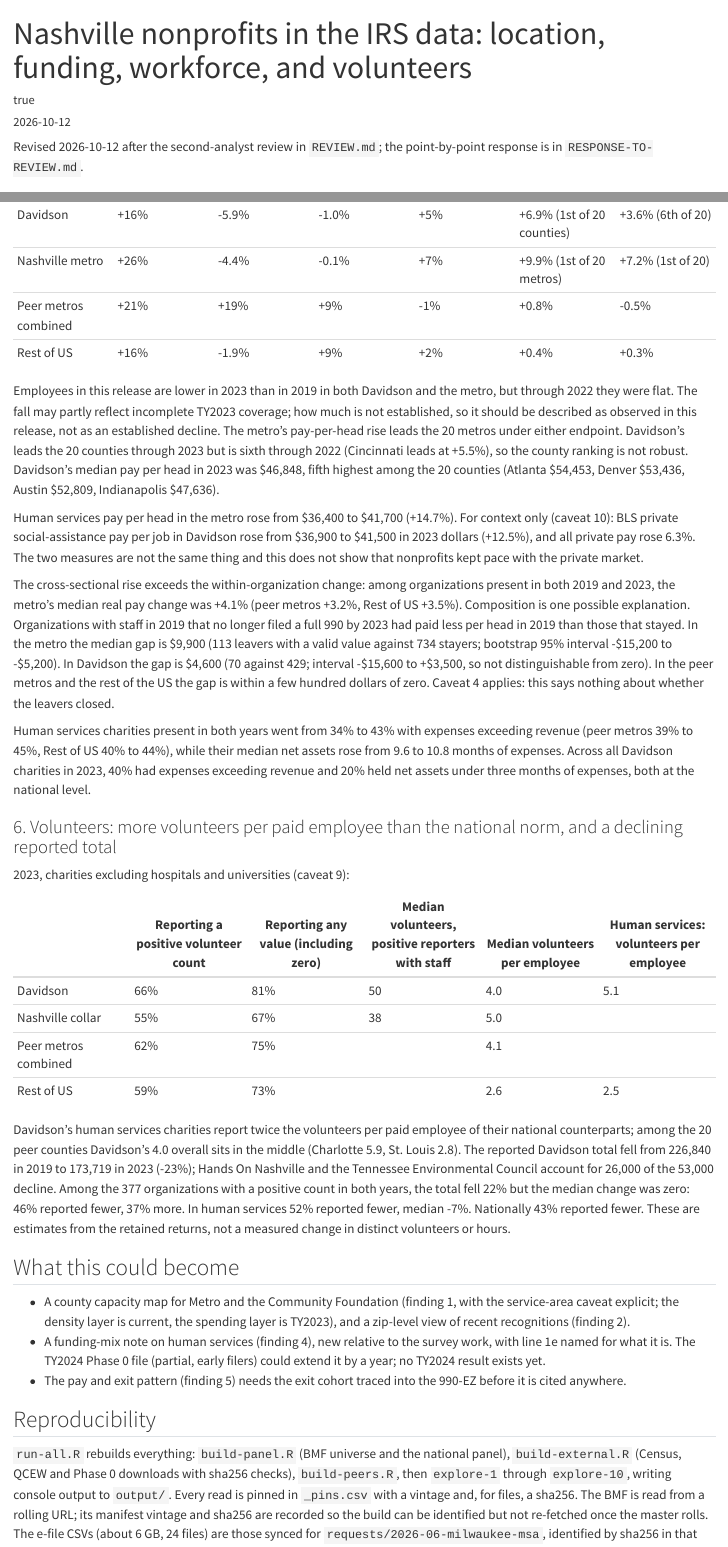
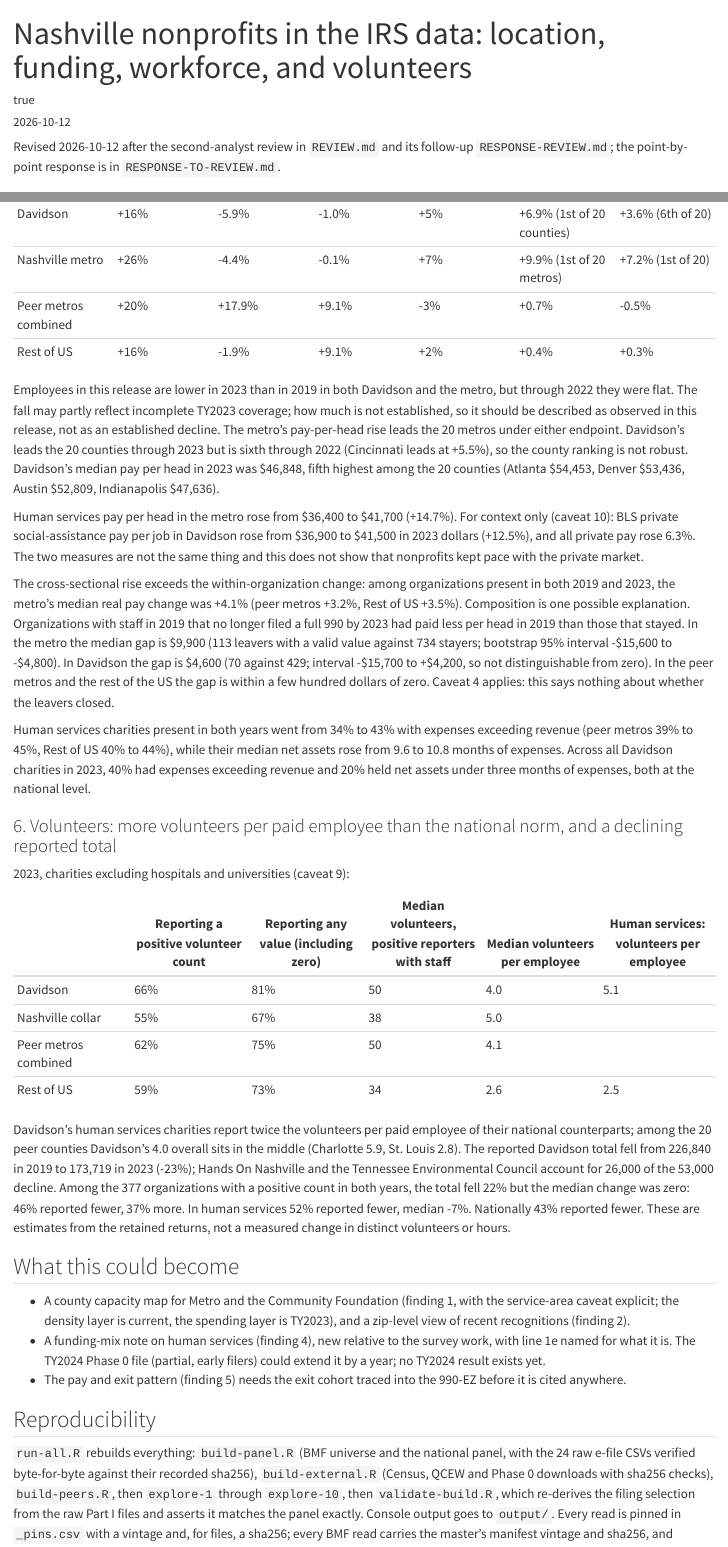
Before and after one commit to UrbanInstitute/nccs-data-requests, a Quarto document (requests/2026-10-nashville-msa/request.qmd): the page in a window 1100 px wide, from its top, and a second part further down, joined at a grey line. Rendered offline with R 4.5, knitr and Pandoc in place of Quarto, with nearby package versions; drawn as R Markdown's standard HTML page in place of the format the file asks for.

Commit message:
Nashville: transcribe regenerated comparator rows into memo; log follow-up review response
Co-Authored-By: Claude Fable 5.1 <noreply@anthropic.com>

```diff
--- a/requests/2026-10-nashville-msa/RESPONSE-TO-REVIEW.md
+++ b/requests/2026-10-nashville-msa/RESPONSE-TO-REVIEW.md
@@ -48,3 +48,15 @@ Not done, and why:
   reported beside every median; bounds remain nominal and pre-deflation.
 - Peer-county definition was not replaced with a city definition; the
   limitation is stated instead.
+
+## Follow-up (`RESPONSE-REVIEW.md`, same day)
+
+| # | Item | Action |
+|---|---|---|
+| 1 | Comparator still inconsistent (Tennessee assigned before peer membership; explore-10 redefined `grp`) | Partition fixed and documented in `explore-6`: Nashville / Peer metros (all 19, incl. Memphis and Knoxville, 29,587 filers in 2023) / Rest of TN (Tennessee outside the 20 metros, 1,620) / Rest of US. `explore-10` now only splits Nashville into Davidson and collar and otherwise keeps the panel's `grp`. Memo rows regenerated: peer-metro employee growth +17.9% (was +19.3%), rest of TN line 1e 19.2%, peer HMS line 1e 21.6%, exit-gap intervals re-drawn. |
+| 2 | Hash provenance incomplete; cached national BMF; raw CSVs not byte-verified | Peer-state and national BMF pins now carry the manifest vintage, git sha and parquet sha256. The national slim read is no longer cached; it is re-read and pinned every run. `build-panel.R` hashes all 24 raw CSVs and stops on any mismatch with `_efile_inputs.csv` (verified: 24 files). |
+| 3 | ZIP sentence contradicted its table | Rewritten: Antioch and North Nashville two large organizations each, South Nashville eight, Midtown 32. |
+| 4 | Causal language stronger than the checks | "partly a TY2023 coverage effect" is now "may partly reflect incomplete TY2023 coverage; how much is not established". "Part of the rise is composition" is now "the cross-sectional rise exceeds the within-organization change; composition is one possible explanation". Caveat 8 no longer claims equal blank rates make comparisons less exposed. |
+| 5 | Validation script tests the old algorithm | Renamed `review-validation-original-defect.R` with a header saying it is a historical reproducer expected to fail. New `validate-build.R` (run last by `run-all.R`) asserts panel uniqueness by key and filing id, re-derives the selection from raw Part I and checks the filing-id sets match exactly (3,174,130 both ways, 0 differences), and checks every filing has a Part IX row with the same EIN and year. Passed. |
+
+Full chain rerun via `run-all.R` on 2026-10-12 (log in `output/run-all.log`).
--- a/requests/2026-10-nashville-msa/request.qmd
+++ b/requests/2026-10-nashville-msa/request.qmd
@@ -16,8 +16,9 @@ citation:
   issue: 1
 ---
 
-Revised 2026-10-12 after the second-analyst review in `REVIEW.md`; the
-point-by-point response is in `RESPONSE-TO-REVIEW.md`.
+Revised 2026-10-12 after the second-analyst review in `REVIEW.md` and its
+follow-up `RESPONSE-REVIEW.md`; the point-by-point response is in
+`RESPONSE-TO-REVIEW.md`.
 
 ## The ask
 
@@ -276,8 +278,8 @@ Charities excluding hospitals and universities, real 2023 dollars (caveats
 |---|---|---|---|---|---|---|
 | Davidson | +16% | -5.9% | -1.0% | +5% | +6.9% (1st of 20 counties) | +3.6% (6th of 20) |
 | Nashville metro | +26% | -4.4% | -0.1% | +7% | +9.9% (1st of 20 metros) | +7.2% (1st of 20) |
-| Peer metros combined | +21% | +19% | +9% | -1% | +0.8% | -0.5% |
-| Rest of US | +16% | -1.9% | +9% | +2% | +0.4% | +0.3% |
+| Peer metros combined | +20% | +17.9% | +9.1% | -3% | +0.7% | -0.5% |
+| Rest of US | +16% | -1.9% | +9.1% | +2% | +0.4% | +0.3% |
 
 Employees in this release are lower in 2023 than in 2019 in both Davidson
 and the metro, but through 2022 they were flat. The fall may partly reflect
@@ -301,9 +303,9 @@ change was +4.1% (peer metros +3.2%, Rest of US +3.5%). Composition is one
 possible explanation. Organizations with staff in 2019
 that no longer filed a full 990 by 2023 had paid less per head in 2019
 than those that stayed. In the metro the median gap is $9,900 (113 leavers
-with a valid value against 734 stayers; bootstrap 95% interval -$15,200 to
--$5,200). In Davidson the gap is $4,600 (70 against 429; interval -$15,600
-to +$3,500, so not distinguishable from zero). In the peer metros and the
+with a valid value against 734 stayers; bootstrap 95% interval -$15,600 to
+-$4,800). In Davidson the gap is $4,600 (70 against 429; interval -$15,700
+to +$4,200, so not distinguishable from zero). In the peer metros and the
 rest of the US the gap is within a few hundred dollars of zero. Caveat 4
 applies: this says nothing about whether the leavers closed.
 
@@ -322,8 +324,8 @@ national level.
 |---|---|---|---|---|---|
 | Davidson | 66% | 81% | 50 | 4.0 | 5.1 |
 | Nashville collar | 55% | 67% | 38 | 5.0 | |
-| Peer metros combined | 62% | 75% | | 4.1 | |
-| Rest of US | 59% | 73% | | 2.6 | 2.5 |
+| Peer metros combined | 62% | 75% | 50 | 4.1 | |
+| Rest of US | 59% | 73% | 34 | 2.6 | 2.5 |
 
 Davidson's human services charities report twice the volunteers per paid
 employee of their national counterparts; among the 20 peer counties
@@ -352,10 +354,14 @@ retained returns, not a measured change in distinct volunteers or hours.
 ## Reproducibility
 
 `run-all.R` rebuilds everything: `build-panel.R` (BMF universe and the
-national panel), `build-external.R` (Census, QCEW and Phase 0 downloads with
-sha256 checks), `build-peers.R`, then `explore-1` through `explore-10`,
-writing console output to `output/`. Every read is pinned in `_pins.csv`
-with a vintage and, for files, a sha256. The BMF is read from a rolling
+national panel, with the 24 raw e-file CSVs verified byte-for-byte against
+their recorded sha256), `build-external.R` (Census, QCEW and Phase 0
+downloads with sha256 checks), `build-peers.R`, then `explore-1` through
+`explore-10`, then `validate-build.R`, which re-derives the filing selection
+from the raw Part I files and asserts it matches the panel exactly. Console
+output goes to `output/`. Every read is pinned in `_pins.csv` with a
+vintage and, for files, a sha256; every BMF read carries the master's
+manifest vintage and sha256, and nothing is served from a cache. The BMF is read from a rolling
 URL; its manifest vintage and sha256 are recorded so the build can be
 identified but not re-fetched once the master rolls. The e-file CSVs
 (about 6 GB, 24 files) are those synced for
```
Also changed, not shown: requests/2026-10-nashville-msa/request.qmd (3 more changed lines).
